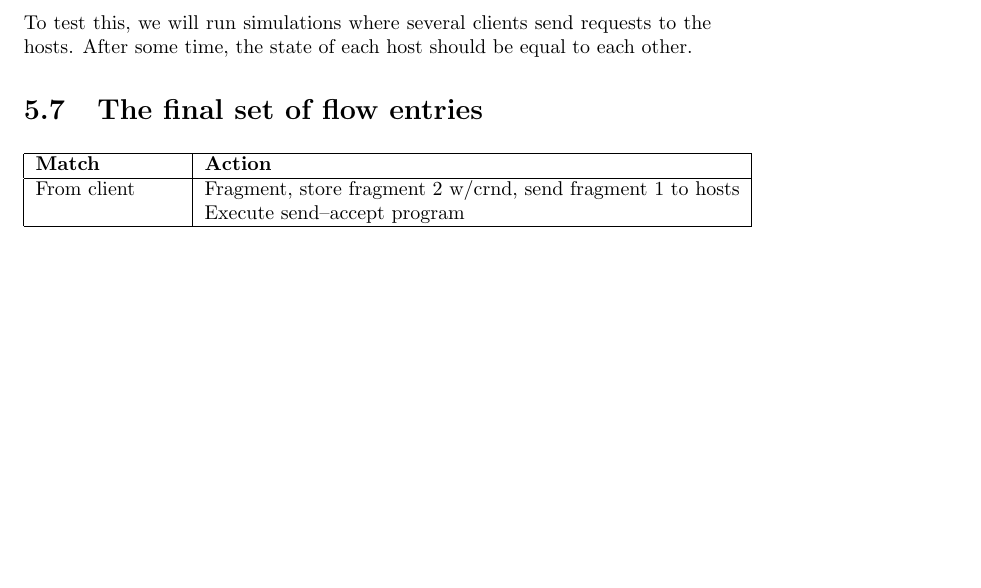
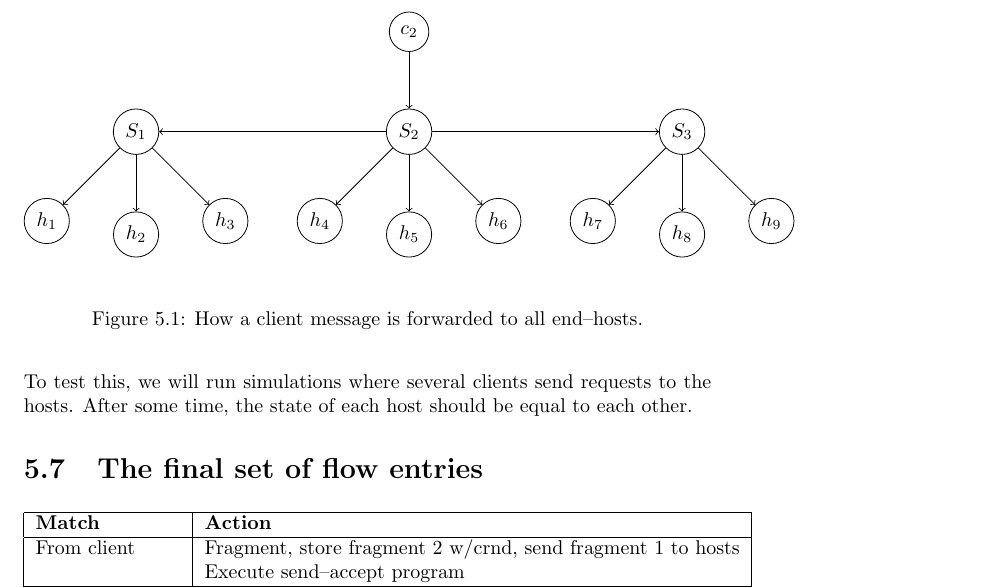
Before and after one commit to cslarsen/bachelor, a LaTeX thesis (thesis/thesis.tex, which reads thesis/implementation.tex, thesis/packages.tex): part of page 37 of 48, cut at the place of the change, the shorter picture padded with empty space. Compiled offline with pdfLaTeX.

Commit message:
Added graph

```diff
--- a/thesis/implementation.tex
+++ b/thesis/implementation.tex
@@ -438,6 +438,47 @@ pakken så sender de den ikke videre}.
 The end--hosts will receive an IP--fragment, store it and wait for the
 remaining fragment.
 
+\begin{figure}
+  \centering
+  \begin{tikzpicture}[
+      every node/.style={draw, circle},
+      every on chain/.style={join},
+      every join/.style={->}]
+
+    {
+      [start chain]
+      \node [on chain] {$c_2$};
+      \node [on chain=going below] {$S_2$};
+
+      {
+        [start branch=s1]
+        \node [on chain=going left, node distance=4cm] {$S_1$};
+
+        { [start branch]; \node [on chain=going below left]  {$h_1$}; }
+        { [start branch]; \node [on chain=going below]       {$h_2$}; }
+        { [start branch]; \node [on chain=going below right] {$h_3$}; }
+      }
+
+      {
+        [start branch=s3]
+        \node [on chain=going right, node distance=4cm] {$S_3$};
+
+        { [start branch=h1]; \node [on chain=going below left]  {$h_7$}; }
+        { [start branch=h2]; \node [on chain=going below]       {$h_8$}; }
+        { [start branch=h3]; \node [on chain=going below right] {$h_9$}; }
+      }
+
+      { [start branch]; \node [on chain=going below left]  {$h_4$}; }
+      { [start branch]; \node [on chain=going below]       {$h_5$}; }
+      { [start branch]; \node [on chain=going below right] {$h_6$}; }
+
+    }
+
+  \end{tikzpicture}
+  \caption{How a client message is forwarded to all end--hosts.}
+  \label{figure:flow.client.forwarding}
+\end{figure}
+
 When the leader receives a client packet, it will initiate the Paxos
 algorithm.  In our simplified version of Paxos, it will then send
 \texttt{ACCEPT} messages to the other two switches.
--- a/thesis/packages.tex
+++ b/thesis/packages.tex
@@ -98,3 +98,5 @@
   columns=fullflexible,
   keepspaces=true,
 }
+
+\usetikzlibrary{chains, scopes}
```
